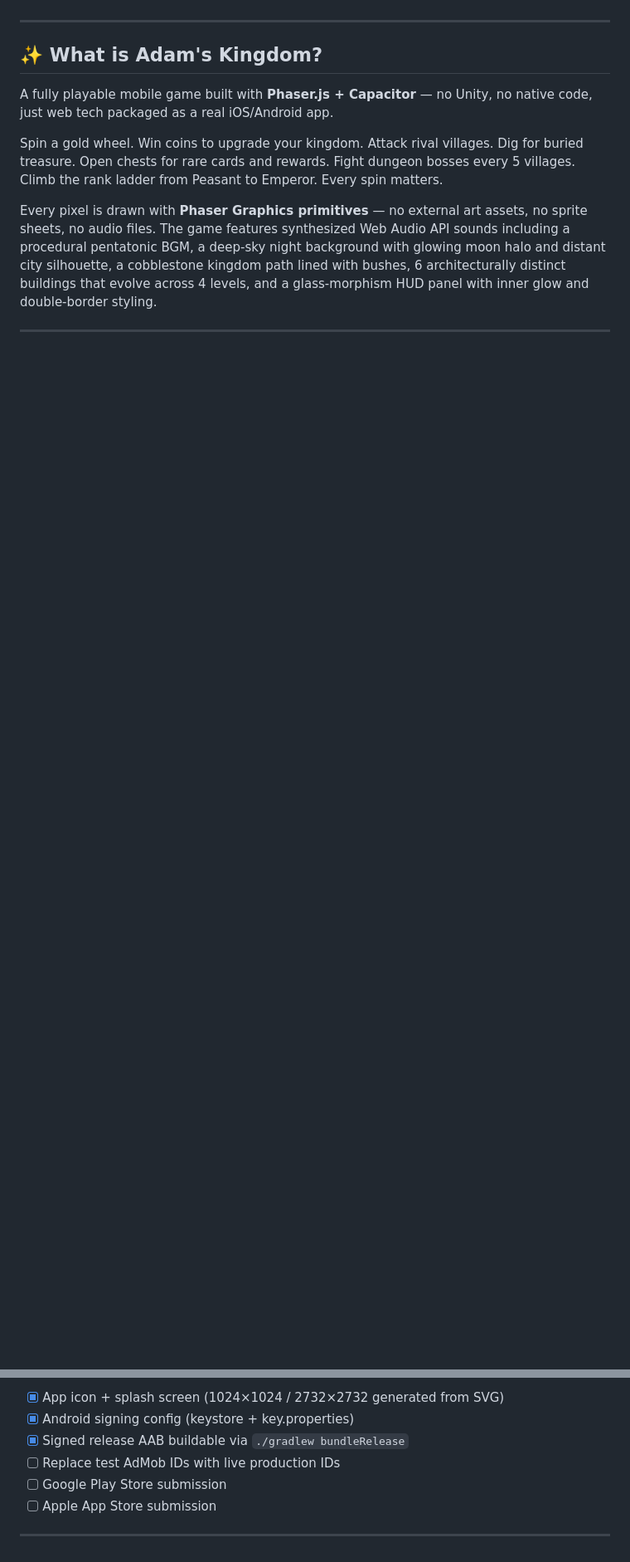
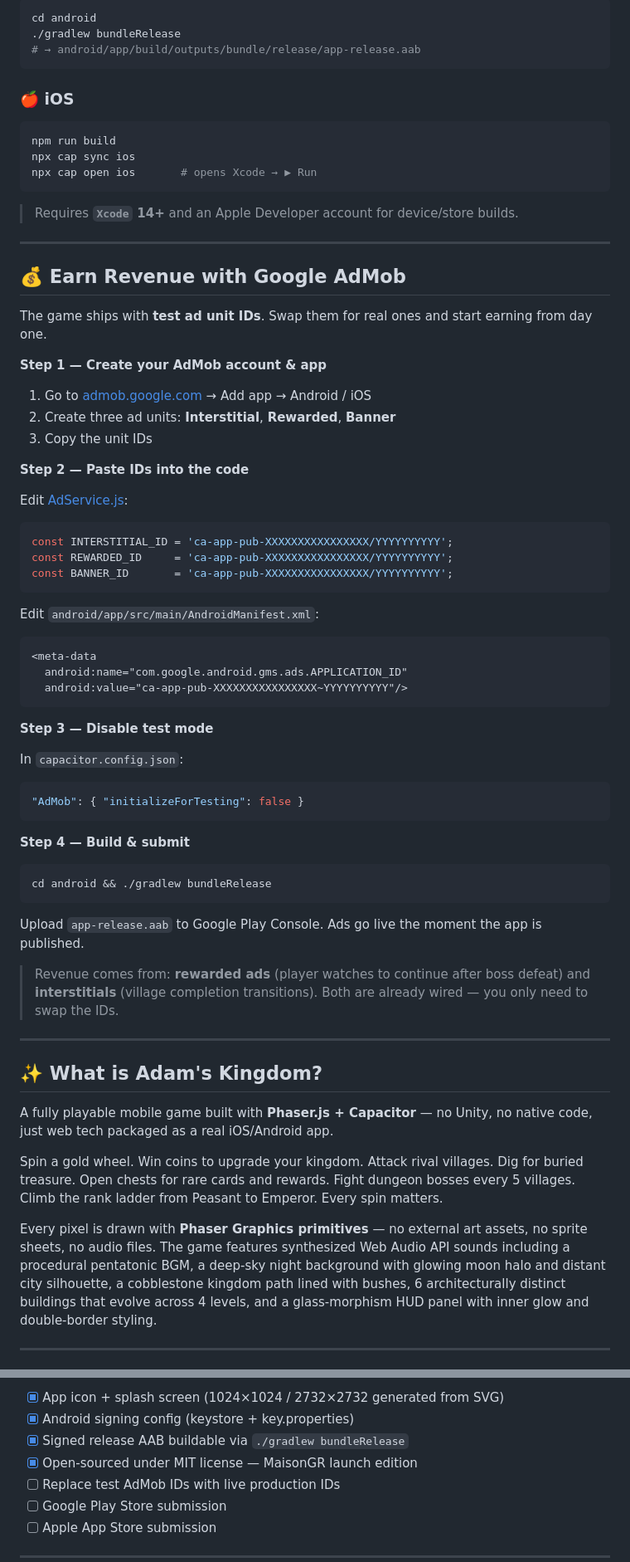
Before and after one commit to maison-gr/adams-kingdom, a Markdown page: README.md, 2 parts joined by grey strips. Shown at 83% size. Rendered like a GitHub page; blank space fills up the shorter version.

````diff
--- a/README.md
+++ b/README.md
@@ -32,3 +81,66 @@
+```bash
+cd android
+./gradlew bundleRelease
+# → android/app/build/outputs/bundle/release/app-release.aab
+```
+
+### 🍎 iOS
+
+```bash
+npm run build
+npx cap sync ios
+npx cap open ios       # opens Xcode → ▶ Run
+```
+
+> Requires **`Xcode` 14+** and an Apple Developer account for device/store builds.
+
+---
+
+## 💰 Earn Revenue with Google AdMob
+
+The game ships with **test ad unit IDs**. Swap them for real ones and start earning from day one.
+
+**Step 1 — Create your AdMob account & app**
+
+1. Go to [admob.google.com](https://admob.google.com) → Add app → Android / iOS
+2. Create three ad units: **Interstitial**, **Rewarded**, **Banner**
+3. Copy the unit IDs
+
+**Step 2 — Paste IDs into the code**
+
+Edit [AdService.js](src/services/AdService.js):
+
+```js
+const INTERSTITIAL_ID = 'ca-app-pub-XXXXXXXXXXXXXXXX/YYYYYYYYYY';
+const REWARDED_ID     = 'ca-app-pub-XXXXXXXXXXXXXXXX/YYYYYYYYYY';
+const BANNER_ID       = 'ca-app-pub-XXXXXXXXXXXXXXXX/YYYYYYYYYY';
+```
+
+Edit `android/app/src/main/AndroidManifest.xml`:
+
+```xml
+<meta-data
+  android:name="com.google.android.gms.ads.APPLICATION_ID"
+  android:value="ca-app-pub-XXXXXXXXXXXXXXXX~YYYYYYYYYY"/>
+```
+
+**Step 3 — Disable test mode**
+
+In `capacitor.config.json`:
+
+```json
+"AdMob": { "initializeForTesting": false }
+```
+
+**Step 4 — Build & submit**
+
+```bash
+cd android && ./gradlew bundleRelease
+```
+
+Upload `app-release.aab` to Google Play Console. Ads go live the moment the app is published.
+
+> Revenue comes from: **rewarded ads** (player watches to continue after boss defeat) and **interstitials** (village completion transitions). Both are already wired — you only need to swap the IDs.
 
 ---
 
@@ -523,6 +635,7 @@ Phase 4 — Ship           ████████████░░░░░
 - [x] App icon + splash screen (1024×1024 / 2732×2732 generated from SVG)
 - [x] Android signing config (keystore + key.properties)
 - [x] Signed release AAB buildable via `./gradlew bundleRelease`
+- [x] Open-sourced under MIT license — MaisonGR launch edition
 - [ ] Replace test AdMob IDs with live production IDs
 - [ ] Google Play Store submission
 - [ ] Apple App Store submission
````
Also changed, not shown: other parts of README.md (+58 -1 lines), screenshots/01-boot.png (added), screenshots/02-main.png (added), screenshots/03-raid.png (added), screenshots/04-boss.png (added), screenshots/05-settings.png (added), screenshots/06-chest.png (added), 4 other files.
